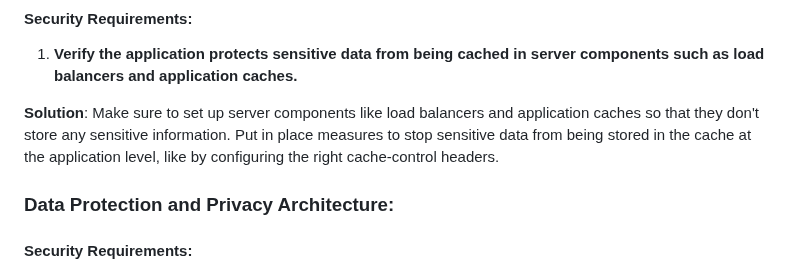
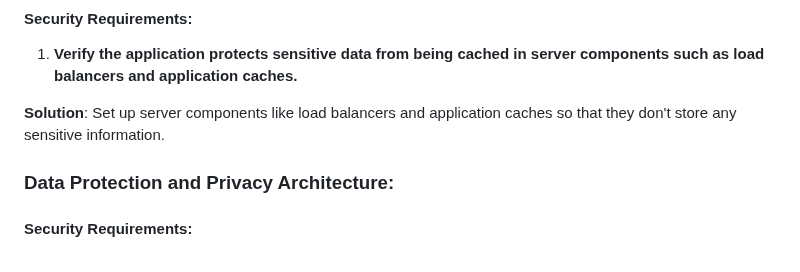
Before and after one commit to mei-desofs/desofs2024_M1D_2, a Markdown page: docs/AbuseCasesTestPlanning/ThreatModeling.md, the part around the change. Rendered like a GitHub page.

Commit message:
doc(asvs) : ASVS Compliance

```diff
--- a/docs/AbuseCasesTestPlanning/ThreatModeling.md
+++ b/docs/AbuseCasesTestPlanning/ThreatModeling.md
@@ -129,7 +129,7 @@ In the Data flow Diagram we Divided the diagrams between the processes in order
 #### Security Requirements:
 1. **Verify the application protects sensitive data from being cached in server components such as load balancers and application caches.**
 
-**Solution**: Make sure to set up server components like load balancers and application caches so that they don't store any sensitive information. Put in place measures to stop sensitive data from being stored in the cache at the application level, like by configuring the right cache-control headers.
+**Solution**: Set up server components like load balancers and application caches so that they don't store any sensitive information.
 
 ### Data Protection and Privacy Architecture:
 <a name="data-protection-and-privacy-architecture"></a>
```
